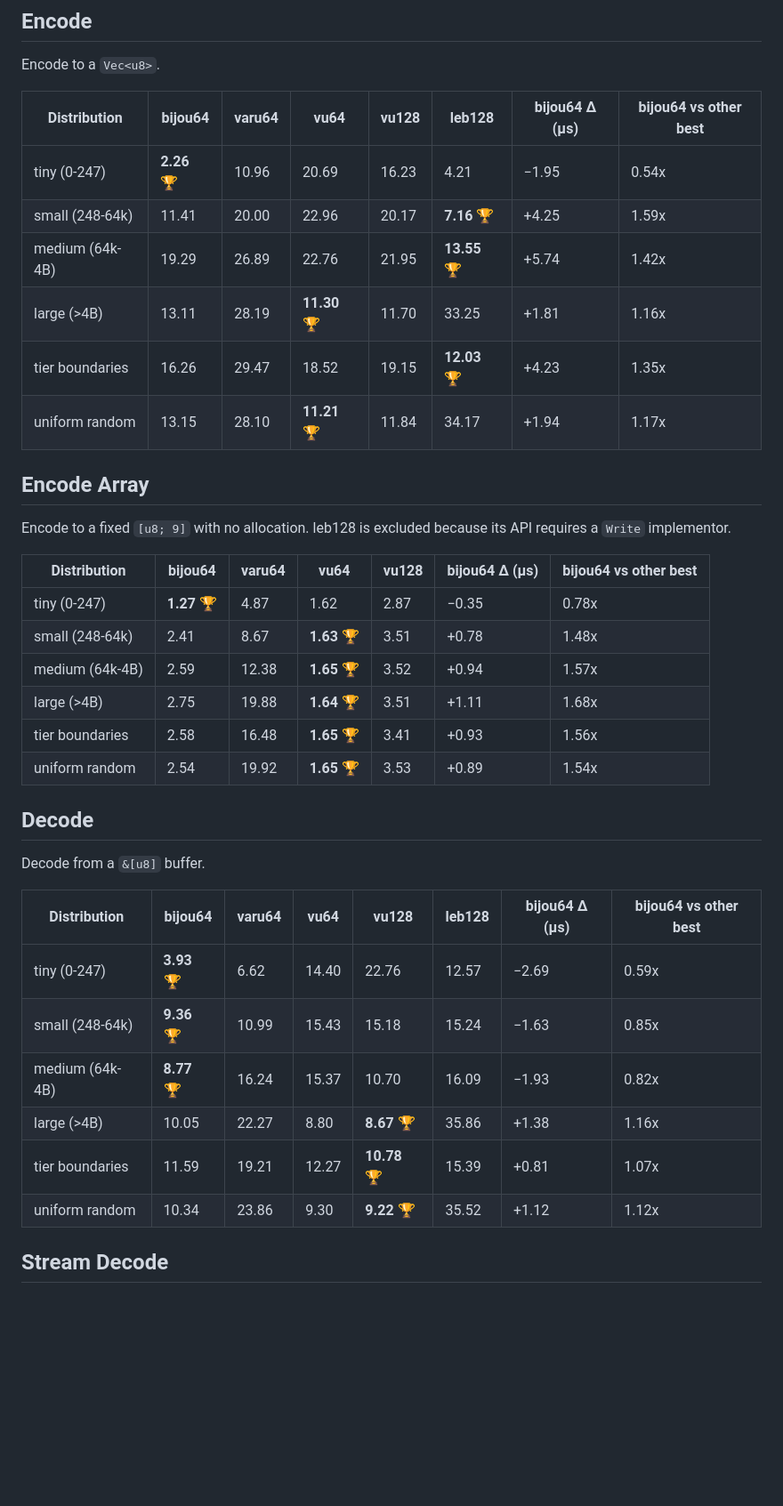
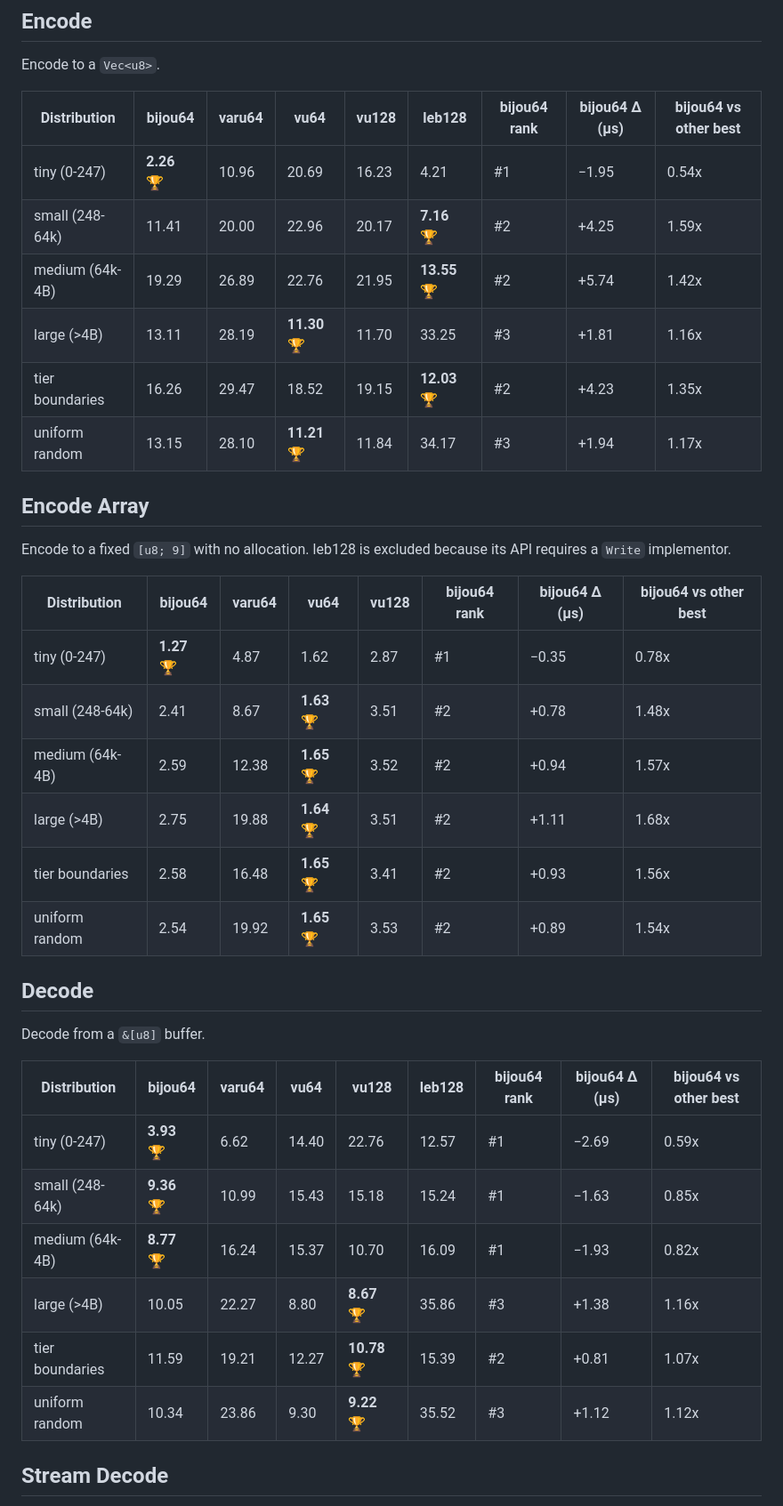
Before and after one commit to inkandswitch/subduction, a Markdown page: bijou64/SHOOTOUT_ANALYSIS.md, the part around one of its changes. Shown at 89% size. GitHub-like rendering; blank space fills up the shorter version.

Commit message:
Add rank

```diff
--- a/bijou64/SHOOTOUT_ANALYSIS.md
+++ b/bijou64/SHOOTOUT_ANALYSIS.md
@@ -18,40 +18,40 @@
 
 Encode to a `Vec<u8>`.
 
-| Distribution    | bijou64      | varu64 | vu64         | vu128 | leb128       | bijou64 Δ (µs) | bijou64 vs other best |
-|-----------------|--------------|--------|--------------|-------|--------------|----------------|-----------------------|
-| tiny (0-247)    | **2.26** 🏆  | 10.96  | 20.69        | 16.23 | 4.21         | −1.95          | 0.54x                 |
-| small (248-64k) | 11.41        | 20.00  | 22.96        | 20.17 | **7.16** 🏆  | +4.25          | 1.59x                 |
-| medium (64k-4B) | 19.29        | 26.89  | 22.76        | 21.95 | **13.55** 🏆 | +5.74          | 1.42x                 |
-| large (>4B)     | 13.11        | 28.19  | **11.30** 🏆 | 11.70 | 33.25        | +1.81          | 1.16x                 |
-| tier boundaries | 16.26        | 29.47  | 18.52        | 19.15 | **12.03** 🏆 | +4.23          | 1.35x                 |
-| uniform random  | 13.15        | 28.10  | **11.21** 🏆 | 11.84 | 34.17        | +1.94          | 1.17x                 |
+| Distribution    | bijou64      | varu64 | vu64         | vu128 | leb128       | bijou64 rank | bijou64 Δ (µs) | bijou64 vs other best |
+|-----------------|--------------|--------|--------------|-------|--------------|--------------|----------------|-----------------------|
+| tiny (0-247)    | **2.26** 🏆  | 10.96  | 20.69        | 16.23 | 4.21         | #1           | −1.95          | 0.54x                 |
+| small (248-64k) | 11.41        | 20.00  | 22.96        | 20.17 | **7.16** 🏆  | #2           | +4.25          | 1.59x                 |
+| medium (64k-4B) | 19.29        | 26.89  | 22.76        | 21.95 | **13.55** 🏆 | #2           | +5.74          | 1.42x                 |
+| large (>4B)     | 13.11        | 28.19  | **11.30** 🏆 | 11.70 | 33.25        | #3           | +1.81          | 1.16x                 |
+| tier boundaries | 16.26        | 29.47  | 18.52        | 19.15 | **12.03** 🏆 | #2           | +4.23          | 1.35x                 |
+| uniform random  | 13.15        | 28.10  | **11.21** 🏆 | 11.84 | 34.17        | #3           | +1.94          | 1.17x                 |
 
 ## Encode Array
 
 Encode to a fixed `[u8; 9]` with no allocation. leb128 is excluded because its API requires a `Write` implementor.
 
-| Distribution    | bijou64     | varu64 | vu64        | vu128 | bijou64 Δ (µs) | bijou64 vs other best |
-|-----------------|-------------|--------|-------------|-------|----------------|-----------------------|
-| tiny (0-247)    | **1.27** 🏆 | 4.87   | 1.62        | 2.87  | −0.35          | 0.78x                 |
-| small (248-64k) | 2.41        | 8.67   | **1.63** 🏆 | 3.51  | +0.78          | 1.48x                 |
-| medium (64k-4B) | 2.59        | 12.38  | **1.65** 🏆 | 3.52  | +0.94          | 1.57x                 |
-| large (>4B)     | 2.75        | 19.88  | **1.64** 🏆 | 3.51  | +1.11          | 1.68x                 |
-| tier boundaries | 2.58        | 16.48  | **1.65** 🏆 | 3.41  | +0.93          | 1.56x                 |
-| uniform random  | 2.54        | 19.92  | **1.65** 🏆 | 3.53  | +0.89          | 1.54x                 |
+| Distribution    | bijou64     | varu64 | vu64        | vu128 | bijou64 rank | bijou64 Δ (µs) | bijou64 vs other best |
+|-----------------|-------------|--------|-------------|-------|--------------|----------------|-----------------------|
+| tiny (0-247)    | **1.27** 🏆 | 4.87   | 1.62        | 2.87  | #1           | −0.35          | 0.78x                 |
+| small (248-64k) | 2.41        | 8.67   | **1.63** 🏆 | 3.51  | #2           | +0.78          | 1.48x                 |
+| medium (64k-4B) | 2.59        | 12.38  | **1.65** 🏆 | 3.52  | #2           | +0.94          | 1.57x                 |
+| large (>4B)     | 2.75        | 19.88  | **1.64** 🏆 | 3.51  | #2           | +1.11          | 1.68x                 |
+| tier boundaries | 2.58        | 16.48  | **1.65** 🏆 | 3.41  | #2           | +0.93          | 1.56x                 |
+| uniform random  | 2.54        | 19.92  | **1.65** 🏆 | 3.53  | #2           | +0.89          | 1.54x                 |
 
 ## Decode
 
 Decode from a `&[u8]` buffer.
 
-| Distribution    | bijou64     | varu64 | vu64  | vu128       | leb128 | bijou64 Δ (µs) | bijou64 vs other best |
-|-----------------|-------------|--------|-------|-------------|--------|----------------|-----------------------|
-| tiny (0-247)    | **3.93** 🏆 | 6.62   | 14.40 | 22.76       | 12.57  | −2.69          | 0.59x                 |
-| small (248-64k) | **9.36** 🏆 | 10.99  | 15.43 | 15.18       | 15.24  | −1.63          | 0.85x                 |
-| medium (64k-4B) | **8.77** 🏆 | 16.24  | 15.37 | 10.70       | 16.09  | −1.93          | 0.82x                 |
-| large (>4B)     | 10.05       | 22.27  | 8.80  | **8.67** 🏆 | 35.86  | +1.38          | 1.16x                 |
-| tier boundaries | 11.59       | 19.21  | 12.27 | **10.78** 🏆| 15.39  | +0.81          | 1.07x                 |
-| uniform random  | 10.34       | 23.86  | 9.30  | **9.22** 🏆 | 35.52  | +1.12          | 1.12x                 |
+| Distribution    | bijou64     | varu64 | vu64  | vu128       | leb128 | bijou64 rank | bijou64 Δ (µs) | bijou64 vs other best |
+|-----------------|-------------|--------|-------|-------------|--------|--------------|----------------|-----------------------|
+| tiny (0-247)    | **3.93** 🏆 | 6.62   | 14.40 | 22.76       | 12.57  | #1           | −2.69          | 0.59x                 |
+| small (248-64k) | **9.36** 🏆 | 10.99  | 15.43 | 15.18       | 15.24  | #1           | −1.63          | 0.85x                 |
+| medium (64k-4B) | **8.77** 🏆 | 16.24  | 15.37 | 10.70       | 16.09  | #1           | −1.93          | 0.82x                 |
+| large (>4B)     | 10.05       | 22.27  | 8.80  | **8.67** 🏆 | 35.86  | #3           | +1.38          | 1.16x                 |
+| tier boundaries | 11.59       | 19.21  | 12.27 | **10.78** 🏆| 15.39  | #2           | +0.81          | 1.07x                 |
+| uniform random  | 10.34       | 23.86  | 9.30  | **9.22** 🏆 | 35.52  | #3           | +1.12          | 1.12x                 |
 
 ## Stream Decode
 
```
Also changed, not shown: other parts of bijou64/SHOOTOUT_ANALYSIS.md (+16 -16 lines).
